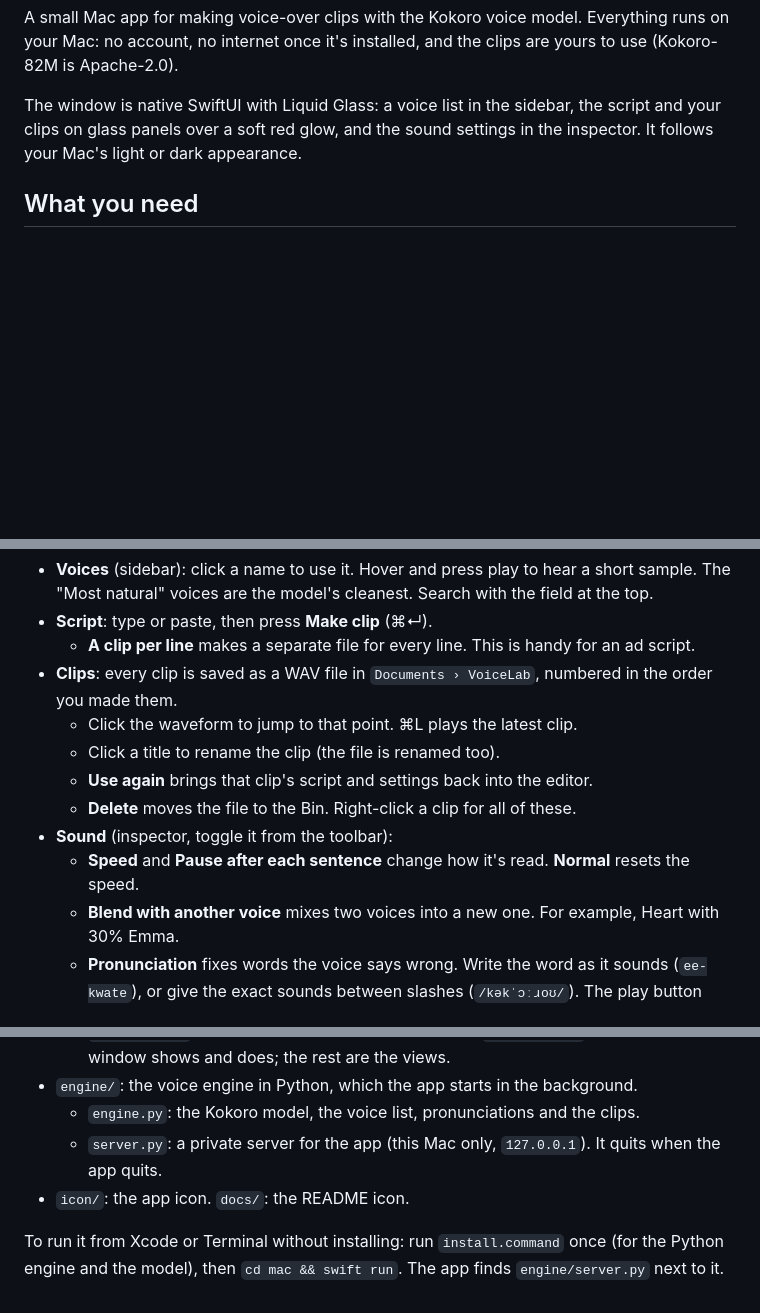
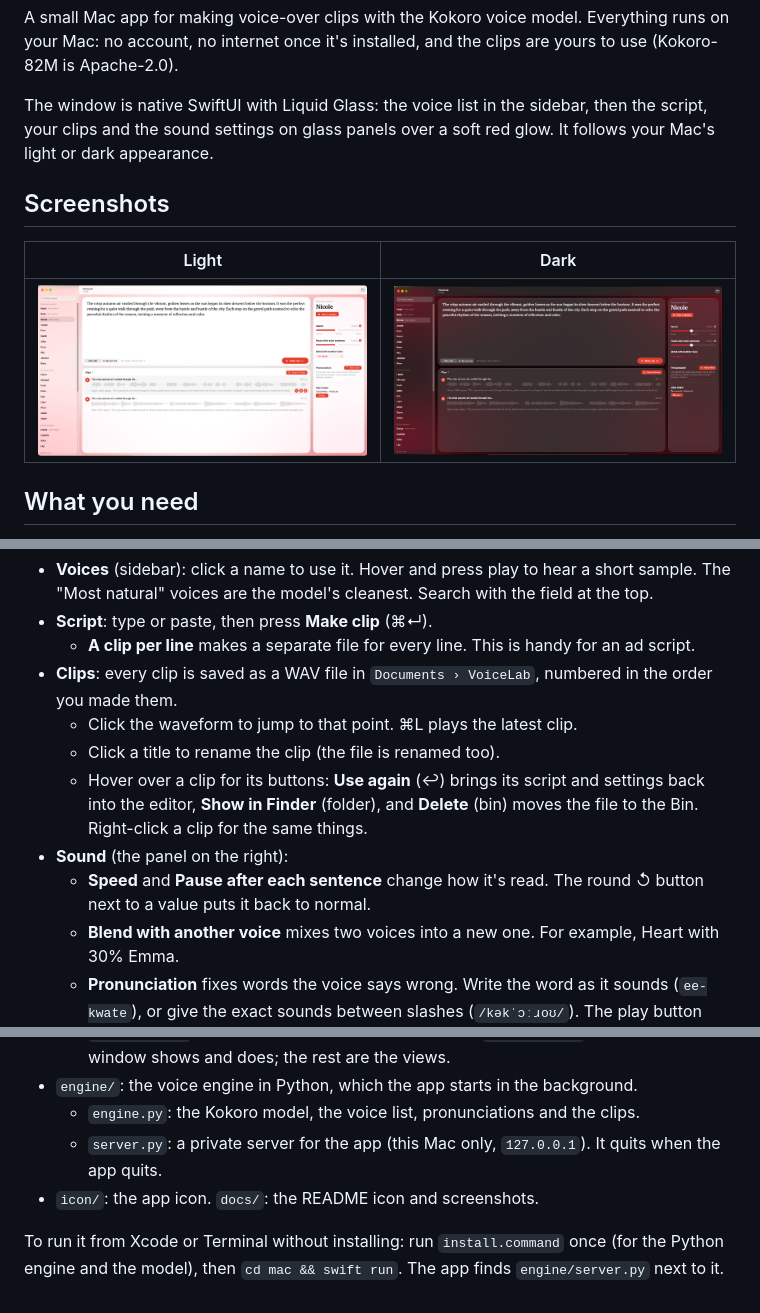
Before and after one commit to TharinduWijayarathna/voice-lab, a Markdown page: README.md, 3 parts joined by grey strips. Rendered like a GitHub page; pictures changed too: docs/screenshot-dark.png (added), docs/screenshot-light.png (added); blank space fills up the shorter version.

Commit message:
Add screenshots of the Swift app and update the README
Co-Authored-By: Claude Opus 5.5 <noreply@anthropic.com>
Claude-Session: https://claude.ai/code/session_016XkViWvAzR4fSDVdpAo3dp

```diff
--- a/README.md
+++ b/README.md
@@ -16,6 +23,12 @@ Private, offline, and every clip is yours to keep.</p>
 A small Mac app for making voice-over clips with the Kokoro voice model. Everything runs on your Mac: no account, no internet once it's installed, and the clips are yours to use (Kokoro-82M is Apache-2.0).
 
-The window is native SwiftUI with Liquid Glass: a voice list in the sidebar, the script and your clips on glass panels over a soft red glow, and the sound settings in the inspector. It follows your Mac's light or dark appearance.
+The window is native SwiftUI with Liquid Glass: the voice list in the sidebar, then the script, your clips and the sound settings on glass panels over a soft red glow. It follows your Mac's light or dark appearance.
+
+## Screenshots
+
+| Light | Dark |
+|---|---|
+| <img src="docs/screenshot-light.png" alt="VoiceLab in light mode"> | <img src="docs/screenshot-dark.png" alt="VoiceLab in dark mode"> |
 
 ## What you need
 
@@ -43,10 +56,9 @@ Run `install.command` again any time to update the app after changing its code h
 - **Clips**: every clip is saved as a WAV file in `Documents › VoiceLab`, numbered in the order you made them.
   - Click the waveform to jump to that point. ⌘L plays the latest clip.
   - Click a title to rename the clip (the file is renamed too).
-  - **Use again** brings that clip's script and settings back into the editor.
-  - **Delete** moves the file to the Bin. Right-click a clip for all of these.
-- **Sound** (inspector, toggle it from the toolbar):
-  - **Speed** and **Pause after each sentence** change how it's read. **Normal** resets the speed.
+  - Hover over a clip for its buttons: **Use again** (↩) brings its script and settings back into the editor, **Show in Finder** (folder), and **Delete** (bin) moves the file to the Bin. Right-click a clip for the same things.
+- **Sound** (the panel on the right):
+  - **Speed** and **Pause after each sentence** change how it's read. The round ↺ button next to a value puts it back to normal.
   - **Blend with another voice** mixes two voices into a new one. For example, Heart with 30% Emma.
   - **Pronunciation** fixes words the voice says wrong. Write the word as it sounds (`ee-kwate`), or give the exact sounds between slashes (`/kəkˈɔːɹoʊ/`). The play button tries it out.
 
@@ -67,6 +79,6 @@ To remove it completely, delete the app and that Application Support folder.
 - `engine/`: the voice engine in Python, which the app starts in the background.
   - `engine.py`: the Kokoro model, the voice list, pronunciations and the clips.
   - `server.py`: a private server for the app (this Mac only, `127.0.0.1`). It quits when the app quits.
-- `icon/`: the app icon. `docs/`: the README icon.
+- `icon/`: the app icon. `docs/`: the README icon and screenshots.
 
 To run it from Xcode or Terminal without installing: run `install.command` once (for the Python engine and the model), then `cd mac && swift run`. The app finds `engine/server.py` next to it.
```
Also changed, not shown: other parts of README.md (+7 -0 lines).
